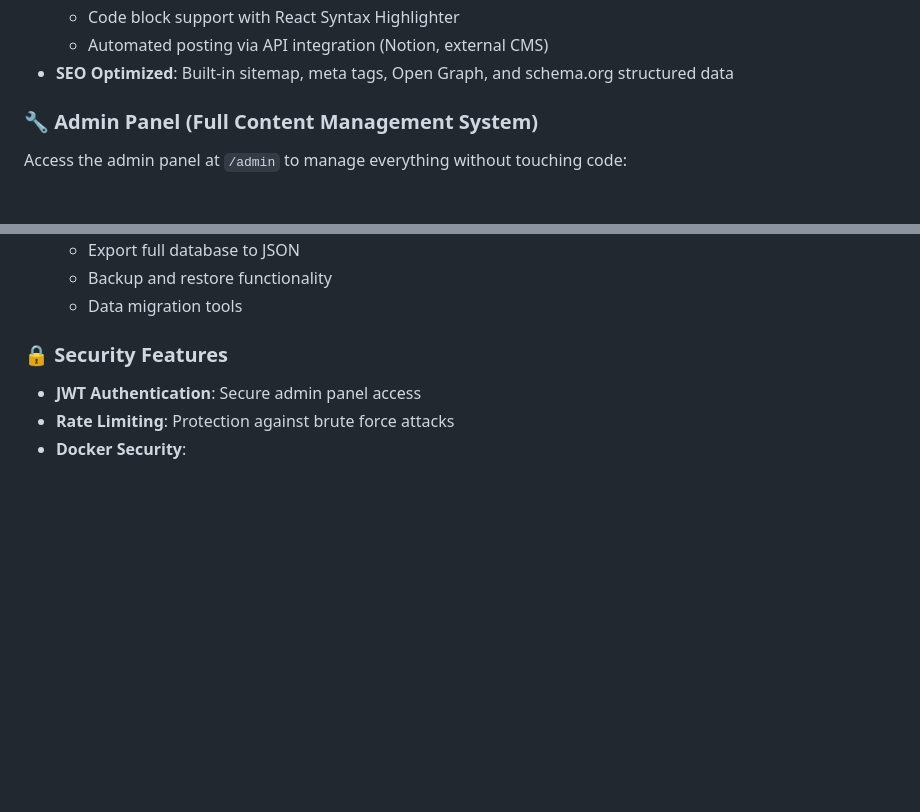
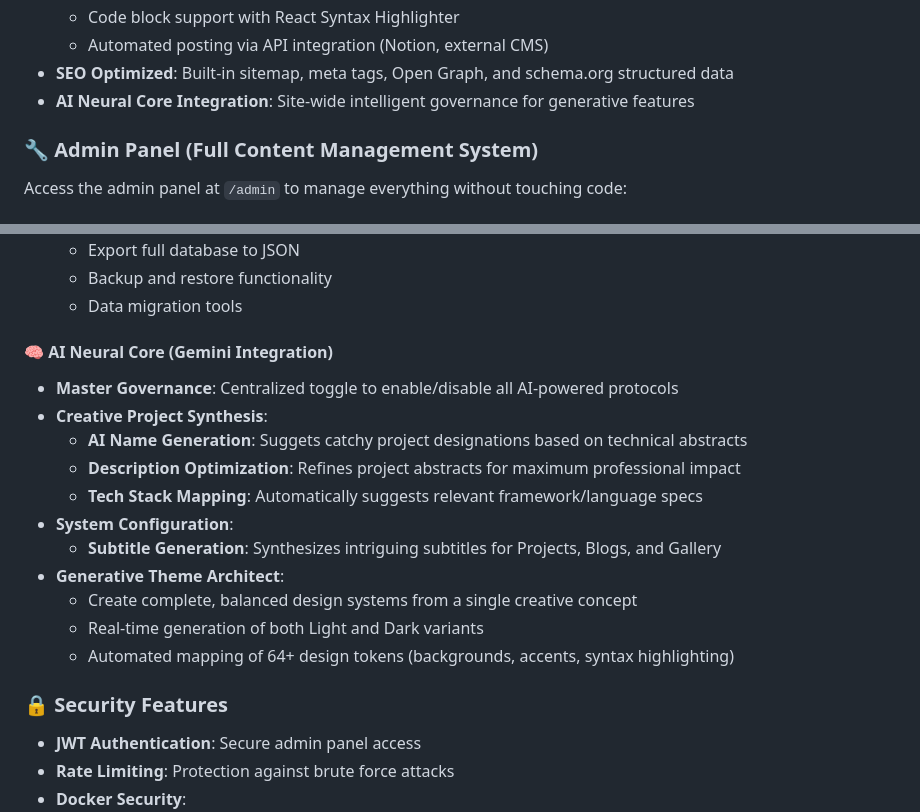
Before and after one commit to aiyu-ayaan/Aiyu, a Markdown page: README.md, 2 parts joined by grey strips. Rendered like a GitHub page; blank space fills up the shorter version.

Commit message:
feat: document new AI Neural Core features and Gemini integration details in the README.

```diff
--- a/README.md
+++ b/README.md
@@ -37,6 +37,8 @@ A modern, responsive, and **fully customizable** portfolio website built with Ne
   - Code block support with React Syntax Highlighter
   - Automated posting via API integration (Notion, external CMS)
 - **SEO Optimized**: Built-in sitemap, meta tags, Open Graph, and schema.org structured data
+- **AI Neural Core Integration**: Site-wide intelligent governance for generative features
+
 
 ### 🔧 Admin Panel (Full Content Management System)
 Access the admin panel at `/admin` to manage everything without touching code:
@@ -88,6 +90,20 @@ Access the admin panel at `/admin` to manage everything without touching code:
   - Export full database to JSON
   - Backup and restore functionality
   - Data migration tools
+
+#### 🧠 AI Neural Core (Gemini Integration)
+- **Master Governance**: Centralized toggle to enable/disable all AI-powered protocols
+- **Creative Project Synthesis**:
+  - **AI Name Generation**: Suggets catchy project designations based on technical abstracts
+  - **Description Optimization**: Refines project abstracts for maximum professional impact
+  - **Tech Stack Mapping**: Automatically suggests relevant framework/language specs
+- **System Configuration**:
+  - **Subtitle Generation**: Synthesizes intriguing subtitles for Projects, Blogs, and Gallery
+- **Generative Theme Architect**:
+  - Create complete, balanced design systems from a single creative concept
+  - Real-time generation of both Light and Dark variants
+  - Automated mapping of 64+ design tokens (backgrounds, accents, syntax highlighting)
+
 
 ### 🔒 Security Features
 - **JWT Authentication**: Secure admin panel access
```
